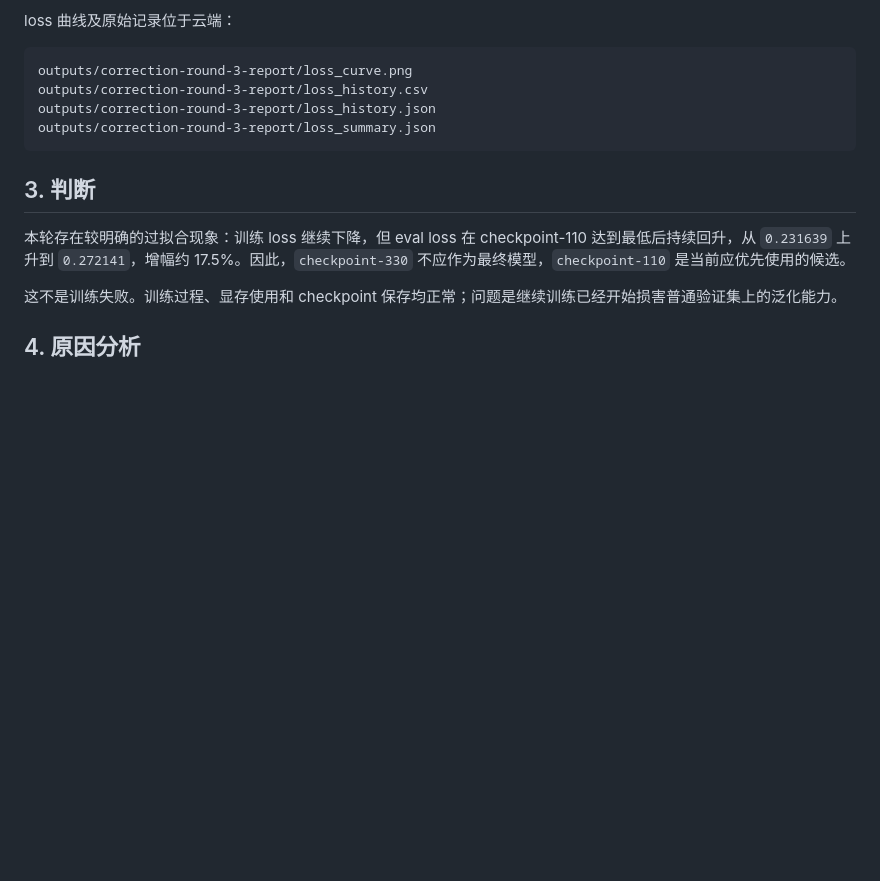
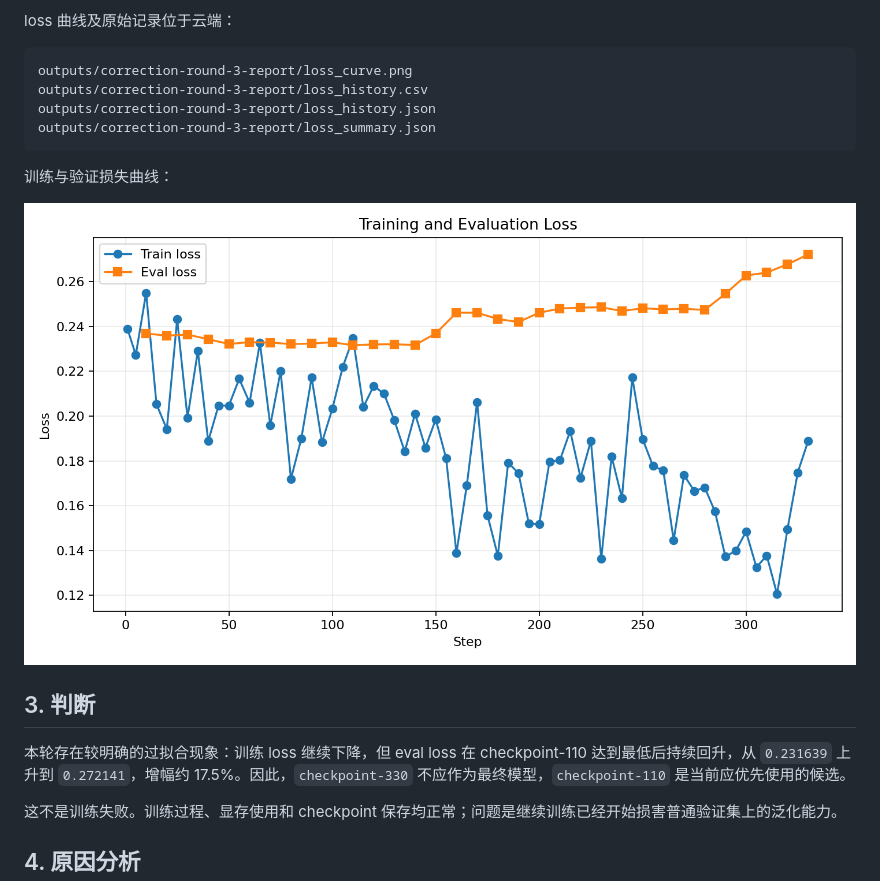
Before and after one commit to 13826318502/MathLLM, a Markdown page: docs/experiments/correction-round-3-overfitting-20260904.md, the part around the change. Drawn GitHub-style; pictures changed too: docs/experiments/assets/correction-round-3-loss-curve.png (added); blank space fills up the shorter version.

Commit message:
docs: add round 3 loss curve

````diff
--- a/docs/experiments/correction-round-3-overfitting-20260904.md
+++ b/docs/experiments/correction-round-3-overfitting-20260904.md
@@ -46,6 +46,10 @@ outputs/correction-round-3-report/loss_history.json
 outputs/correction-round-3-report/loss_summary.json
 ```
 
+训练与验证损失曲线：
+
+![Round 3 train/eval loss curve](assets/correction-round-3-loss-curve.png)
+
 ## 3. 判断
 
 本轮存在较明确的过拟合现象：训练 loss 继续下降，但 eval loss 在 checkpoint-110 达到最低后持续回升，从 `0.231639` 上升到 `0.272141`，增幅约 17.5%。因此，`checkpoint-330` 不应作为最终模型，`checkpoint-110` 是当前应优先使用的候选。
````
